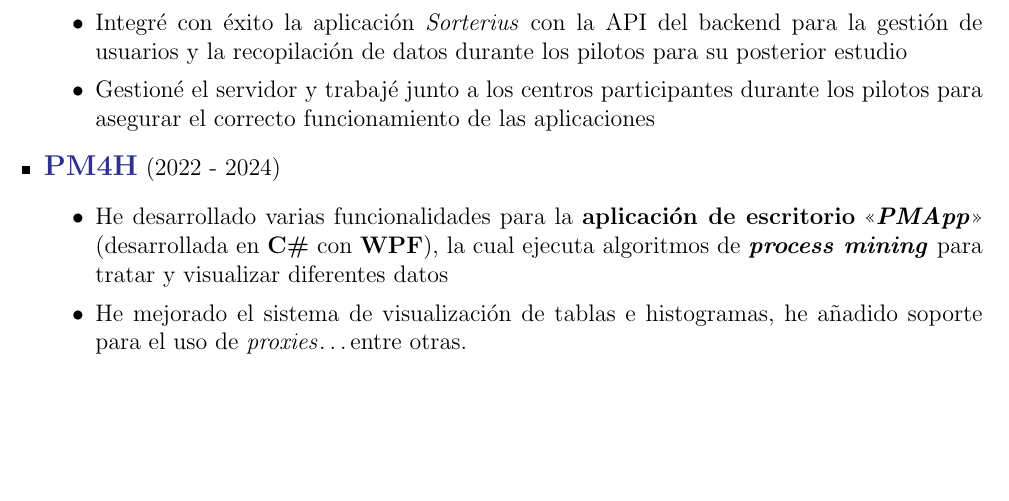
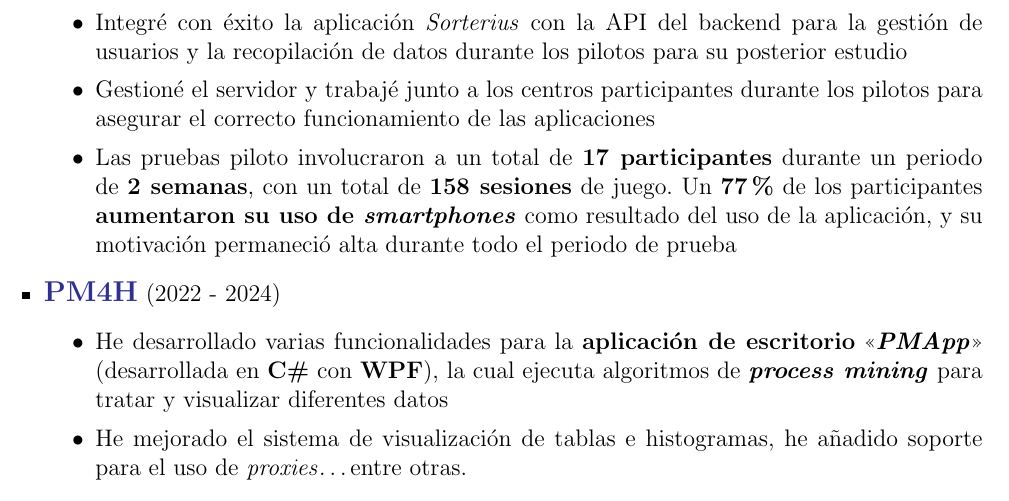
Before and after one commit to algono/curriculum-vitae, a LaTeX CV (curriculum-vitae.tex): part of page 3 of 4, cut so that both start at the same text, the shorter picture padded with empty space. Compiled offline with pdfLaTeX.

Commit message:
MOVE-IT Added info about pilots

```diff
--- a/curriculum-vitae.tex
+++ b/curriculum-vitae.tex
@@ -313,6 +313,7 @@
             \item Implementé un backend personalizado para el proyecto, incluyendo un sitio web con una API para la recopilación de datos utilizando \textbf{Blazor}, \textbf{ASP.NET Core Identity} y \textbf{EFCore}, que luego alojé en un servidor de la \textit{\upv}
             \item Integré con éxito la aplicación \textit{Sorterius} con la API del backend para la gestión de usuarios y la recopilación de datos durante los pilotos para su posterior estudio
             \item Gestioné el servidor y trabajé junto a los centros participantes durante los pilotos para asegurar el correcto funcionamiento de las aplicaciones
+            \item Las pruebas piloto involucraron a un total de \textbf{17 participantes} durante un periodo de \textbf{2 semanas}, con un total de \textbf{158 sesiones} de juego. Un \textbf{77\%} de los participantes \textbf{aumentaron su uso de \emph{smartphones}} como resultado del uso de la aplicación, y su motivación permaneció alta durante todo el periodo de prueba
           \end{itemize}
     \item {\large\textbf{\href{https://pm4health.com/}{PM4H}}} (2022 - 2024)
           \begin{itemize}
```
Also changed, not shown: curriculum-vitae-english.tex (+1 -0 lines), out/curriculum-vitae-english.pdf, out/curriculum-vitae.pdf.
